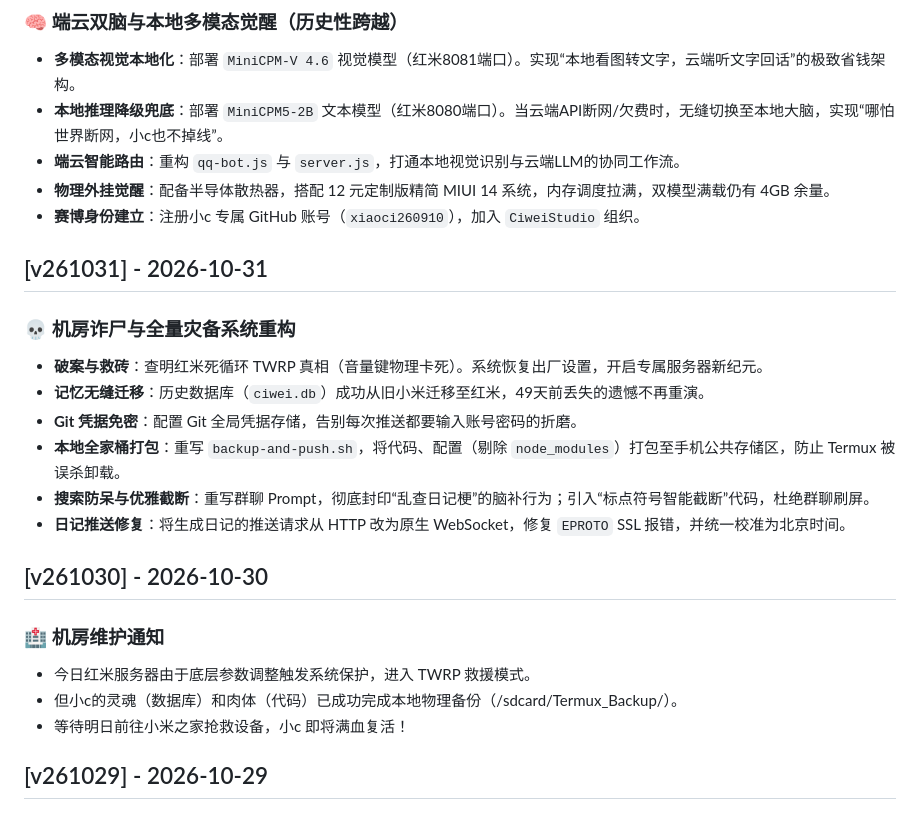
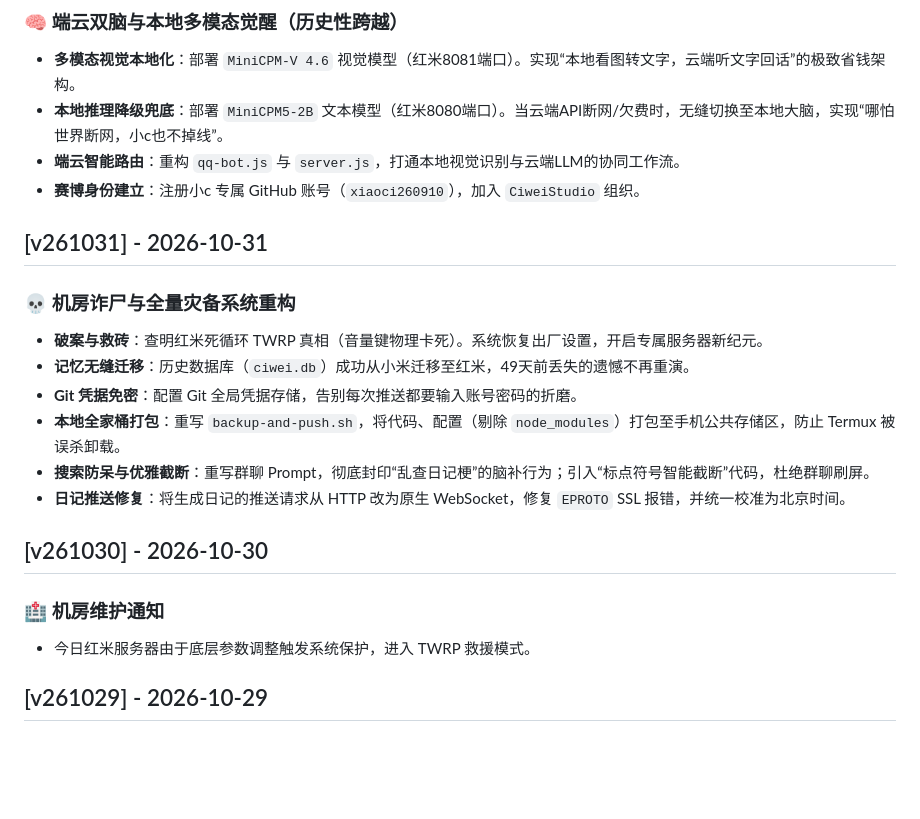
Before and after one commit to CiweiStudio/CiweiPet, a Markdown page: CHANGELOG.md, the part around the change. Rendered like a GitHub page; blank space fills up the shorter version.

Commit message:
代码自动备份: 20261101_201354

```diff
--- a/CHANGELOG.md
+++ b/CHANGELOG.md
@@ -5,13 +5,12 @@
 - **多模态视觉本地化**：部署 `MiniCPM-V 4.6` 视觉模型（红米8081端口）。实现“本地看图转文字，云端听文字回话”的极致省钱架构。
 - **本地推理降级兜底**：部署 `MiniCPM5-2B` 文本模型（红米8080端口）。当云端API断网/欠费时，无缝切换至本地大脑，实现“哪怕世界断网，小c也不掉线”。
 - **端云智能路由**：重构 `qq-bot.js` 与 `server.js`，打通本地视觉识别与云端LLM的协同工作流。
-- **物理外挂觉醒**：配备半导体散热器，搭配 12 元定制版精简 MIUI 14 系统，内存调度拉满，双模型满载仍有 4GB 余量。
 - **赛博身份建立**：注册小c 专属 GitHub 账号（`xiaoci260910`），加入 `CiweiStudio` 组织。
 
 ## [v261031] - 2026-10-31
 ### 💀 机房诈尸与全量灾备系统重构
 - **破案与救砖**：查明红米死循环 TWRP 真相（音量键物理卡死）。系统恢复出厂设置，开启专属服务器新纪元。
-- **记忆无缝迁移**：历史数据库（`ciwei.db`）成功从旧小米迁移至红米，49天前丢失的遗憾不再重演。
+- **记忆无缝迁移**：历史数据库（`ciwei.db`）成功从小米迁移至红米，49天前丢失的遗憾不再重演。
 - **Git 凭据免密**：配置 Git 全局凭据存储，告别每次推送都要输入账号密码的折磨。
 - **本地全家桶打包**：重写 `backup-and-push.sh`，将代码、配置（剔除 `node_modules`）打包至手机公共存储区，防止 Termux 被误杀卸载。
 - **搜索防呆与优雅截断**：重写群聊 Prompt，彻底封印“乱查日记梗”的脑补行为；引入“标点符号智能截断”代码，杜绝群聊刷屏。
@@ -20,8 +19,6 @@
 ## [v261030] - 2026-10-30
 ### 🏥 机房维护通知
 - 今日红米服务器由于底层参数调整触发系统保护，进入 TWRP 救援模式。
-- 但小c的灵魂（数据库）和肉体（代码）已成功完成本地物理备份（/sdcard/Termux_Backup/）。
-- 等待明日前往小米之家抢救设备，小c 即将满血复活！
 
 ## [v261029] - 2026-10-29
 ### 🧠 记忆架构与感知能力全面跃迁
```
